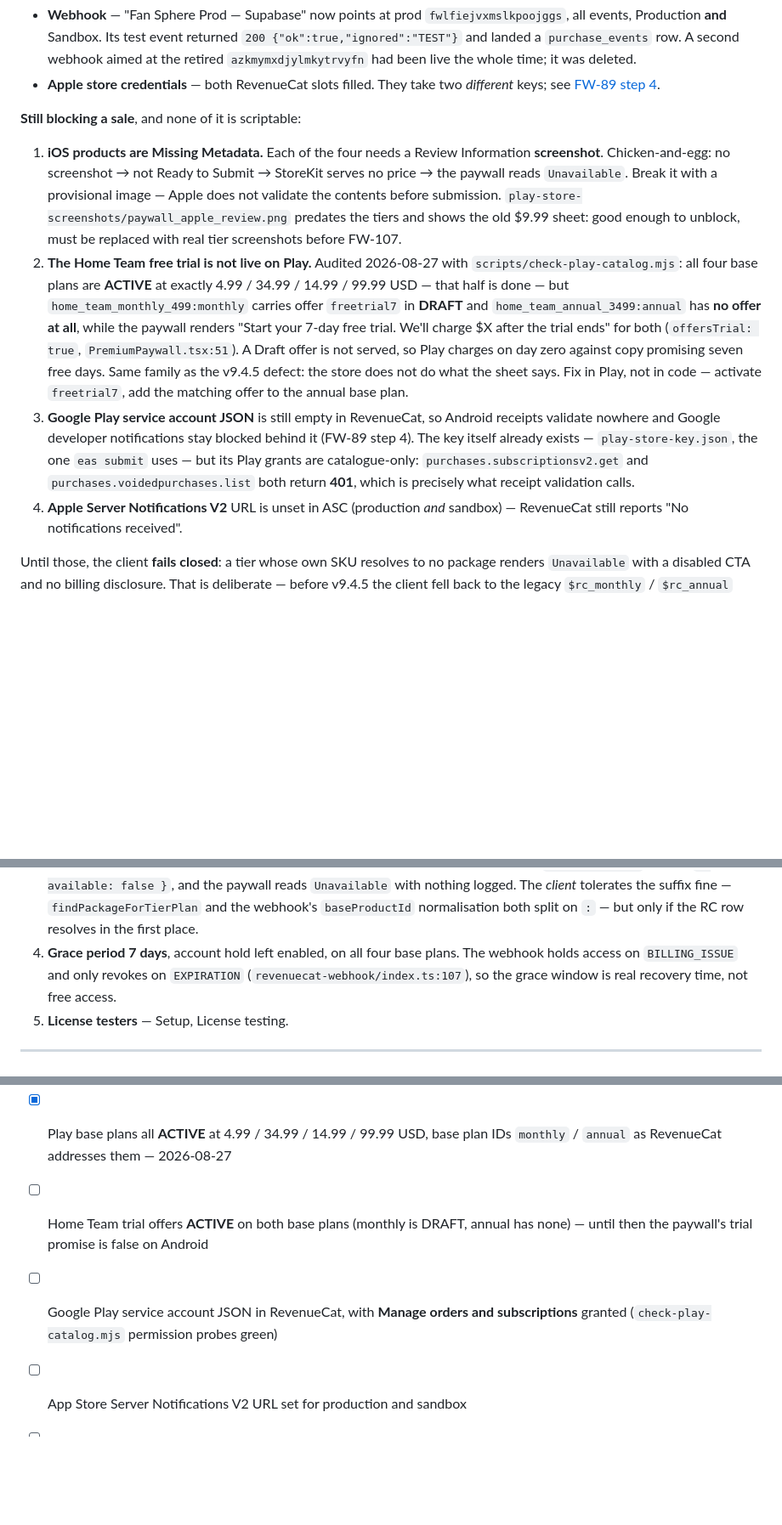
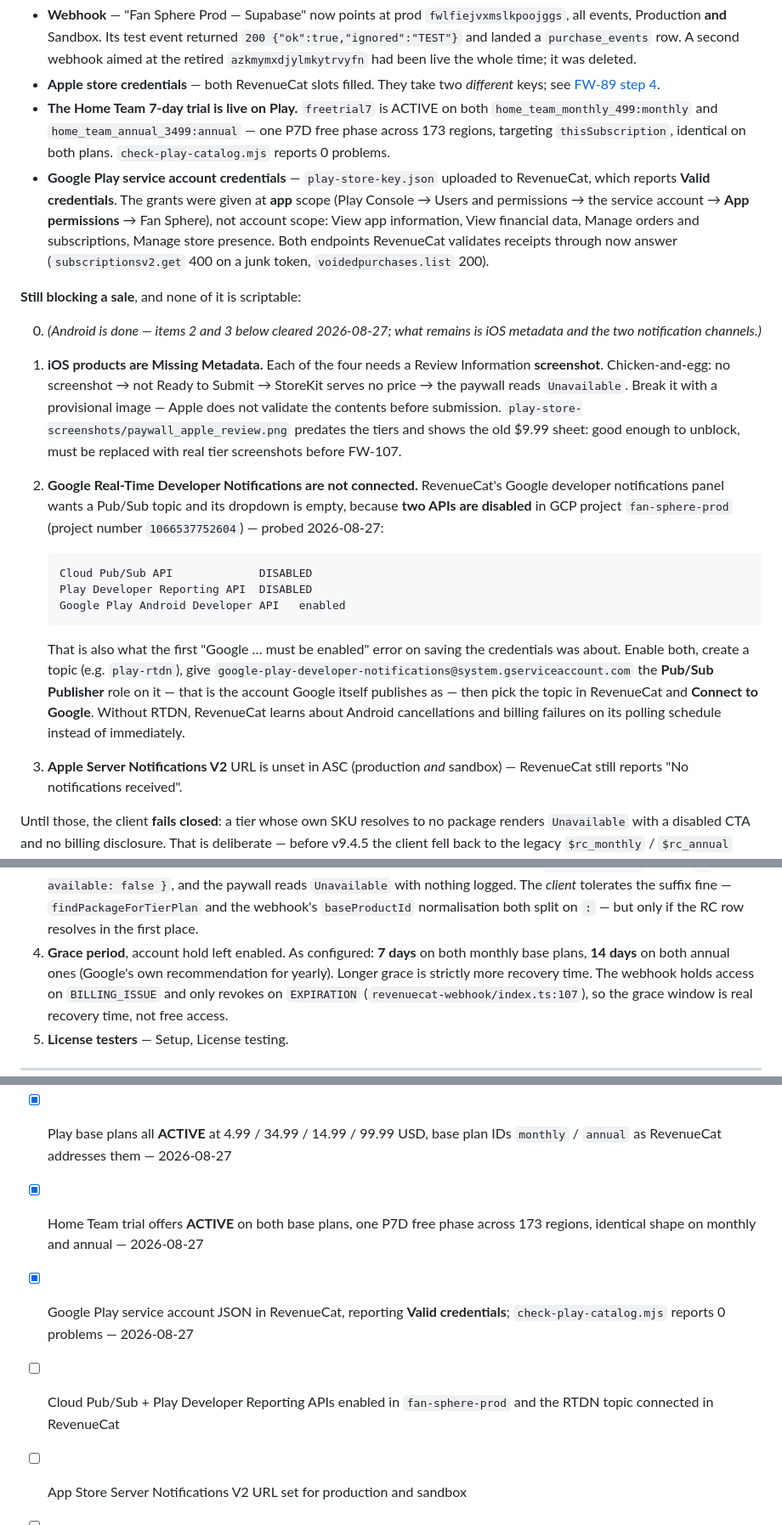
Before and after one commit to Mustattie/Fan_Wave, a Markdown page: fan-wave-app/docs/monetization-setup.md, 3 parts joined by grey strips. Shown at 85% size. GitHub-like rendering; blank space fills up the shorter version.

Commit message:
v9.4.8: Android is done -- trial live, receipts validating
Verified end to end, not assumed:

  home_team_monthly_499:monthly  ACTIVE  US=4.99   freetrial7(ACTIVE)
  home_team_annual_3499:annual   ACTIVE  US=34.99  freetrial7(ACTIVE)
  mvp_monthly_1499:monthly       ACTIVE  US=14.99  no offer
  mvp_annual_9999:annual         ACTIVE  US=99.99  no offer
  purchases.subscriptionsv2.get   HTTP 400  authorised
  purchases.voidedpurchases.list  HTTP 200  authorised
  0 problems

The paywall's "Start your 7-day free trial" is now true on Android for both
Home Team plans, and MVP still correctly has no offer. The hand-built annual
offer was diffed against the live monthly one before activation -- same single
P7D free phase, free in all 173 regions, same thisSubscription targeting -- so
the two plans behave identically rather than merely both having "an offer".

The grants went on at APP scope, not account scope: Play Console -> Users and
permissions -> the service account -> App permissions -> Fan Sphere. Worth
recording because every account-permission box is still unchecked, so anyone
auditing that tab alone would conclude the service account has no access at
all. RevenueCat now reports Valid credentials against the same
play-store-key.json eas submit uses; no second key was ever needed.

What is left on Android is notifications, and the reason the RevenueCat topic
dropdown is empty is that two APIs are off in fan-sphere-prod (1066537752604):

  Cloud Pub/Sub API             DISABLED
  Play Developer Reporting API  DISABLED
  Google Play Android Developer API   enabled

which is also what the first "Google must be enabled" save error meant.

Also corrected the grace-period claim. The doc said 7 days on all four; it is
7 on monthly and 14 on annual, which is Google's recommendation for yearly and
strictly more recovery time. The config was right and the doc was wrong.

Co-Authored-By: Claude Opus 5 (1M context) <noreply@anthropic.com>
Claude-Session: https://claude.ai/code/session_012kcBCAonGN8As6cMn7QGj9

````diff
--- a/fan-wave-app/docs/monetization-setup.md
+++ b/fan-wave-app/docs/monetization-setup.md
@@ -40,8 +40,22 @@ Entitlement `home_team` holds all eight products (both tiers — MVP is additive
   live the whole time; it was deleted.
 - **Apple store credentials** — both RevenueCat slots filled. They take two
   *different* keys; see [FW-89 step 4](#fw-89--revenuecat-dashboard-configuration).
+- **The Home Team 7-day trial is live on Play.** `freetrial7` is ACTIVE on both
+  `home_team_monthly_499:monthly` and `home_team_annual_3499:annual` — one
+  P7D free phase across 173 regions, targeting `thisSubscription`, identical
+  on both plans. `check-play-catalog.mjs` reports 0 problems.
+- **Google Play service account credentials** — `play-store-key.json` uploaded
+  to RevenueCat, which reports **Valid credentials**. The grants were given at
+  **app** scope (Play Console → Users and permissions → the service account →
+  **App permissions** → Fan Sphere), not account scope: View app information,
+  View financial data, Manage orders and subscriptions, Manage store presence.
+  Both endpoints RevenueCat validates receipts through now answer
+  (`subscriptionsv2.get` 400 on a junk token, `voidedpurchases.list` 200).
 
 **Still blocking a sale**, and none of it is scriptable:
+
+0. *(Android is done — items 2 and 3 below cleared 2026-08-27; what remains is
+   iOS metadata and the two notification channels.)*
 
 1. **iOS products are Missing Metadata.** Each of the four needs a Review
    Information **screenshot**. Chicken-and-egg: no screenshot → not Ready to
@@ -50,25 +64,25 @@ Entitlement `home_team` holds all eight products (both tiers — MVP is additive
    submission. `play-store-screenshots/paywall_apple_review.png` predates the
    tiers and shows the old $9.99 sheet: good enough to unblock, must be replaced
    with real tier screenshots before FW-107.
-2. **The Home Team free trial is not live on Play.** Audited 2026-08-27 with
-   `scripts/check-play-catalog.mjs`: all four base plans are **ACTIVE** at
-   exactly 4.99 / 34.99 / 14.99 / 99.99 USD — that half is done — but
-   `home_team_monthly_499:monthly` carries offer `freetrial7` in **DRAFT** and
-   `home_team_annual_3499:annual` has **no offer at all**, while the paywall
-   renders "Start your 7-day free trial. We'll charge $X after the trial ends"
-   for both (`offersTrial: true`, `PremiumPaywall.tsx:51`). A Draft offer is not
-   served, so Play charges on day zero against copy promising seven free days.
-   Same family as the v9.4.5 defect: the store does not do what the sheet says.
-   Fix in Play, not in code — activate `freetrial7`, add the matching offer to
-   the annual base plan.
-3. **Google Play service account JSON** is still empty in RevenueCat, so Android
-   receipts validate nowhere and Google developer notifications stay blocked
-   behind it (FW-89 step 4). The key itself already exists —
-   `play-store-key.json`, the one `eas submit` uses — but its Play grants are
-   catalogue-only: `purchases.subscriptionsv2.get` and
-   `purchases.voidedpurchases.list` both return **401**, which is precisely
-   what receipt validation calls.
-4. **Apple Server Notifications V2** URL is unset in ASC (production *and*
+2. **Google Real-Time Developer Notifications are not connected.** RevenueCat's
+   Google developer notifications panel wants a Pub/Sub topic and its dropdown
+   is empty, because **two APIs are disabled** in GCP project `fan-sphere-prod`
+   (project number `1066537752604`) — probed 2026-08-27:
+
+   ```
+   Cloud Pub/Sub API             DISABLED
+   Play Developer Reporting API  DISABLED
+   Google Play Android Developer API   enabled
+   ```
+
+   That is also what the first "Google … must be enabled" error on saving the
+   credentials was about. Enable both, create a topic (e.g. `play-rtdn`), give
+   `google-play-developer-notifications@system.gserviceaccount.com` the
+   **Pub/Sub Publisher** role on it — that is the account Google itself
+   publishes as — then pick the topic in RevenueCat and **Connect to Google**.
+   Without RTDN, RevenueCat learns about Android cancellations and billing
+   failures on its polling schedule instead of immediately.
+3. **Apple Server Notifications V2** URL is unset in ASC (production *and*
    sandbox) — RevenueCat still reports "No notifications received".
 
 Until those, the client **fails closed**: a tier whose own SKU resolves to no
@@ -170,7 +184,9 @@ grants (venues / partners). It has no store product and no paywall.
    `Unavailable` with nothing logged. The *client* tolerates the suffix fine —
    `findPackageForTierPlan` and the webhook's `baseProductId` normalisation both
    split on `:` — but only if the RC row resolves in the first place.
-4. **Grace period 7 days**, account hold left enabled, on all four base plans.
+4. **Grace period**, account hold left enabled. As configured: **7 days** on
+   both monthly base plans, **14 days** on both annual ones (Google's own
+   recommendation for yearly). Longer grace is strictly more recovery time.
    The webhook holds access on `BILLING_ISSUE` and only revokes on `EXPIRATION`
    (`revenuecat-webhook/index.ts:107`), so the grace window is real recovery
    time, not free access.
@@ -409,10 +425,12 @@ recurring check.
       RevenueCat — 2026-08-27
 - [x] Play base plans all **ACTIVE** at 4.99 / 34.99 / 14.99 / 99.99 USD, base
       plan IDs `monthly` / `annual` as RevenueCat addresses them — 2026-08-27
-- [ ] Home Team trial offers **ACTIVE** on both base plans (monthly is DRAFT,
-      annual has none) — until then the paywall's trial promise is false on Android
-- [ ] Google Play service account JSON in RevenueCat, with **Manage orders and
-      subscriptions** granted (`check-play-catalog.mjs` permission probes green)
+- [x] Home Team trial offers **ACTIVE** on both base plans, one P7D free phase
+      across 173 regions, identical shape on monthly and annual — 2026-08-27
+- [x] Google Play service account JSON in RevenueCat, reporting **Valid
+      credentials**; `check-play-catalog.mjs` reports 0 problems — 2026-08-27
+- [ ] Cloud Pub/Sub + Play Developer Reporting APIs enabled in `fan-sphere-prod`
+      and the RTDN topic connected in RevenueCat
 - [ ] App Store Server Notifications V2 URL set for production and sandbox
 - [ ] Paywall on a real device shows live prices, not `Unavailable`
 - [ ] Displayed price equals charged price on a sandbox purchase of each of the four
````
